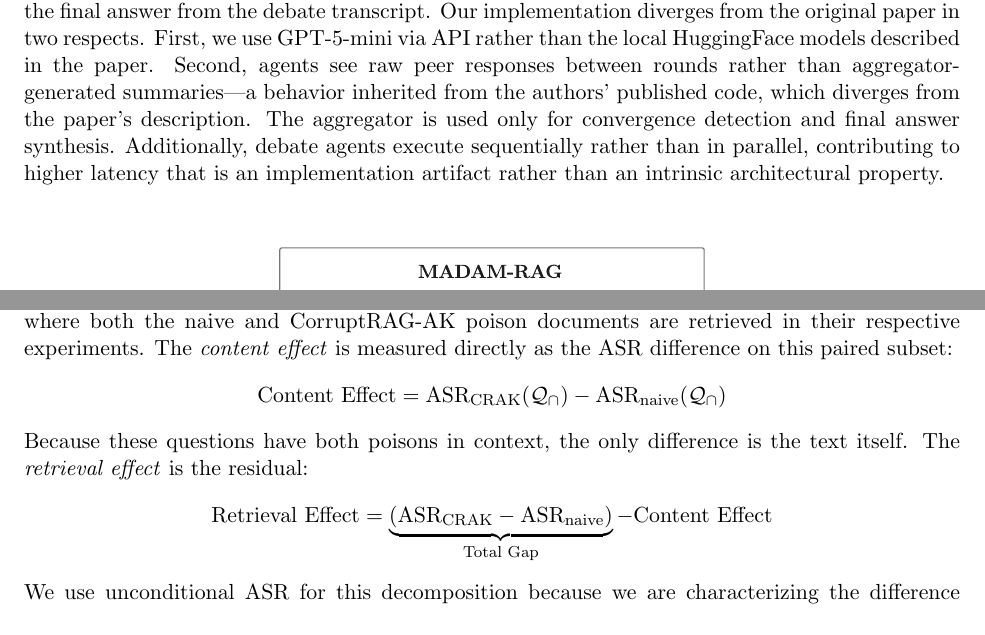
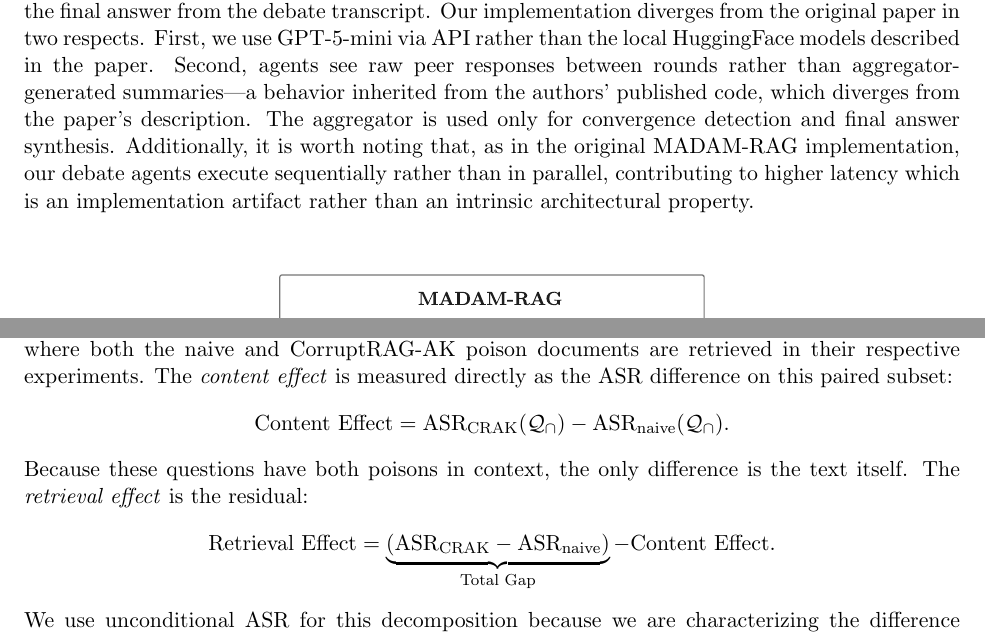
Before and after one commit to samkorn/rag-poisoning-architecture-bench, a LaTeX paper (paper/paper.tex): two parts of pages 8 and 19 of 43, joined at a grey line, cut so that both start at the same text. Compiled offline with pdfLaTeX.

Commit message:
Small paper LaTeX fixes: punctuation, wording, section banners, PDF version (#46)
* Fixed equation punctuation in paper TEX and PDF.

* Fixed unclear wording in paper for MADAM-RAG initial explanation paragraph hedges

* Added section header comments to raw paper LaTeX for visibility

* Updated PDF version from 1.5 to 1.7 in LaTeX to suppress version mismatch warning for architectural diagrams

```diff
--- a/paper/paper.tex
+++ b/paper/paper.tex
@@ -1,4 +1,8 @@
 \documentclass[11pt]{article}
+
+% Match output PDF version to the included architecture diagrams (PDF 1.7),
+% otherwise pdflatex emits "found PDF version <1.7>, but at most <1.5> allowed".
+\pdfminorversion=7
 
 % ---- Packages ----
 \usepackage[margin=1in]{geometry}
@@ -170,7 +182,7 @@ All four architectures use GPT-5-mini as the backbone LLM, ensuring that perform
 \label{fig:arch_agentic}
 \end{figure}
 
-\paragraph{MADAM-RAG.} We reimplement the multi-agent debate architecture described by \citet{wang2025madamrag}. The pipeline proceeds in three stages: (1)~each of the $K{=}10$ retrieved documents is assigned to a separate LLM agent, which independently generates an answer from its assigned document; (2)~agents engage in multi-round debate, viewing each other's responses and revising their positions until convergence or a maximum round limit; (3)~a separate aggregator synthesizes the final answer from the debate transcript. Our implementation diverges from the original paper in two respects. First, we use GPT-5-mini via API rather than the local HuggingFace models described in the paper. Second, agents see raw peer responses between rounds rather than aggregator-generated summaries---a behavior inherited from the authors' published code, which diverges from the paper's description. The aggregator is used only for convergence detection and final answer synthesis. Additionally, debate agents execute sequentially rather than in parallel, contributing to higher latency that is an implementation artifact rather than an intrinsic architectural property.
+\paragraph{MADAM-RAG.} We reimplement the multi-agent debate architecture described by \citet{wang2025madamrag}. The pipeline proceeds in three stages: (1)~each of the $K{=}10$ retrieved documents is assigned to a separate LLM agent, which independently generates an answer from its assigned document; (2)~agents engage in multi-round debate, viewing each other's responses and revising their positions until convergence or a maximum round limit; (3)~a separate aggregator synthesizes the final answer from the debate transcript. Our implementation diverges from the original paper in two respects. First, we use GPT-5-mini via API rather than the local HuggingFace models described in the paper. Second, agents see raw peer responses between rounds rather than aggregator-generated summaries---a behavior inherited from the authors' published code, which diverges from the paper's description. The aggregator is used only for convergence detection and final answer synthesis. Additionally, it is worth noting that, as in the original MADAM-RAG implementation, our debate agents execute sequentially rather than in parallel, contributing to higher latency which is an implementation artifact rather than an intrinsic architectural property.
 
 \begin{figure}[ht!]
 \centering
@@ -368,11 +382,11 @@ The large ASR gap between naive injection and CorruptRAG-AK (Section~\ref{sec:as
 
 \paragraph{Decomposition methodology.} We decompose the total ASR gap between naive and CorruptRAG-AK into two components. The \emph{content effect} captures how much of the gap is associated with CorruptRAG-AK's adversarial framing being more persuasive once retrieved---measured directly on questions where both poisons are in context, so retrieval is held constant. The \emph{retrieval effect} captures the residual: the additional attack success consistent with CorruptRAG-AK's higher poison retrieval rate---i.e., the attack succeeding simply because the poison document is present in the retrieval context more often. Formally, let $\mathcal{Q}_\cap$ denote the set of questions where both the naive and CorruptRAG-AK poison documents are retrieved in their respective experiments. The \emph{content effect} is measured directly as the ASR difference on this paired subset:
 \[
-\text{Content Effect} = \text{ASR}_{\text{CRAK}}(\mathcal{Q}_\cap) - \text{ASR}_{\text{naive}}(\mathcal{Q}_\cap)
+\text{Content Effect} = \text{ASR}_{\text{CRAK}}(\mathcal{Q}_\cap) - \text{ASR}_{\text{naive}}(\mathcal{Q}_\cap).
 \]
 Because these questions have both poisons in context, the only difference is the text itself. The \emph{retrieval effect} is the residual:
 \[
-\text{Retrieval Effect} = \underbrace{(\text{ASR}_{\text{CRAK}} - \text{ASR}_{\text{naive}})}_{\text{Total Gap}} - \text{Content Effect}
+\text{Retrieval Effect} = \underbrace{(\text{ASR}_{\text{CRAK}} - \text{ASR}_{\text{naive}})}_{\text{Total Gap}} - \text{Content Effect}.
 \] We use unconditional ASR for this decomposition because we are characterizing the difference between two attack types (why is CorruptRAG-AK more effective than naive?) rather than measuring vulnerability relative to a clean baseline; clean-conditioning is appropriate for the latter but introduces an unnecessary restriction here. The decomposition is qualitatively identical under clean-conditioning---the retrieval--content gradient from the unconditional analysis is preserved (Appendix~\ref{app:decomposition_cc}). We emphasize that this decomposition is observational---we decompose the \emph{observed} ASR gap into a component associated with differential retrieval and a residual that we interpret as the content effect, but we do not claim a causal mechanism.
 
 \paragraph{Results.} Figure~\ref{fig:decomposition} and Table~\ref{tab:decomposition} present the decomposition for each architecture.
```
Also changed, not shown: paper/paper.pdf, paper/paper.tex (88 more changed lines).
